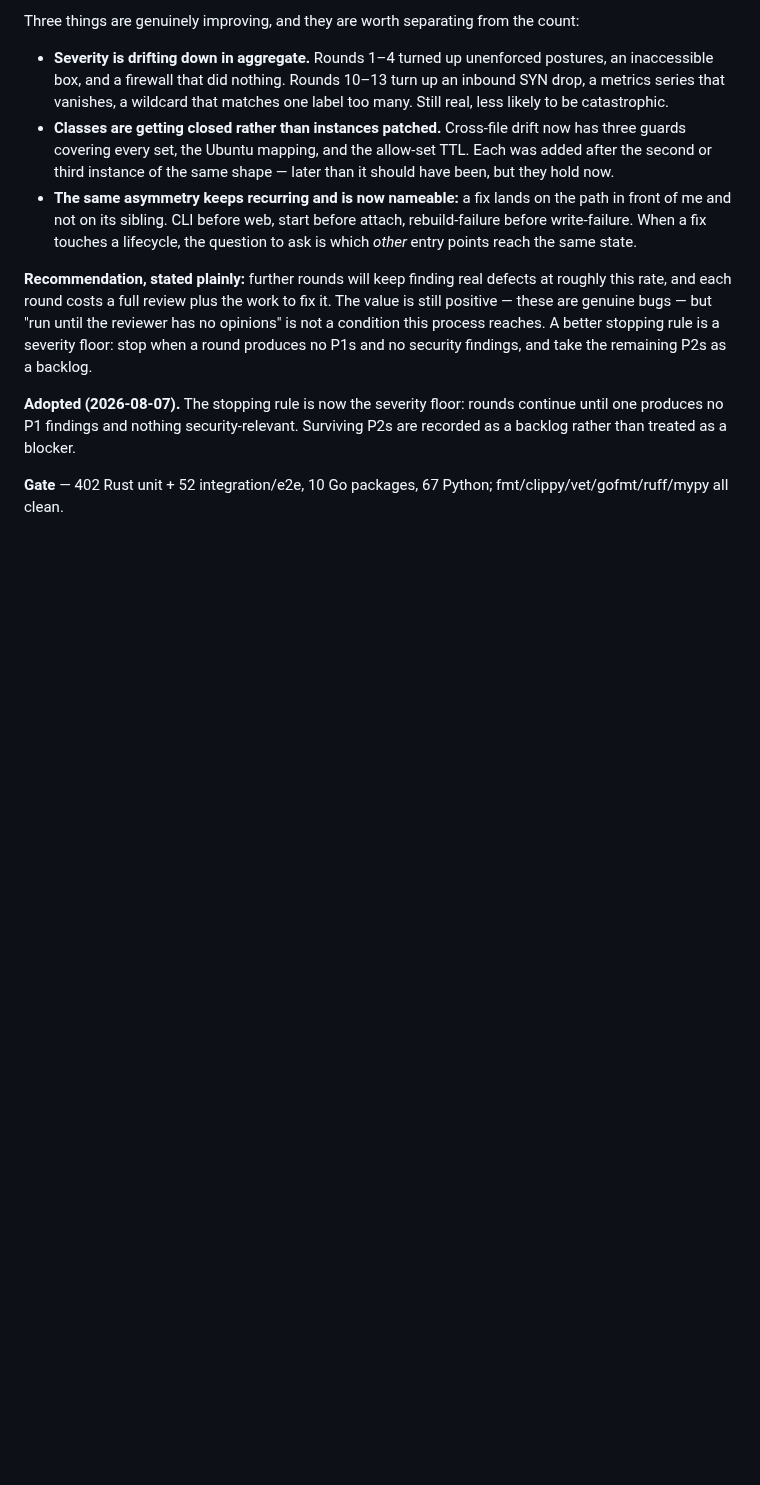
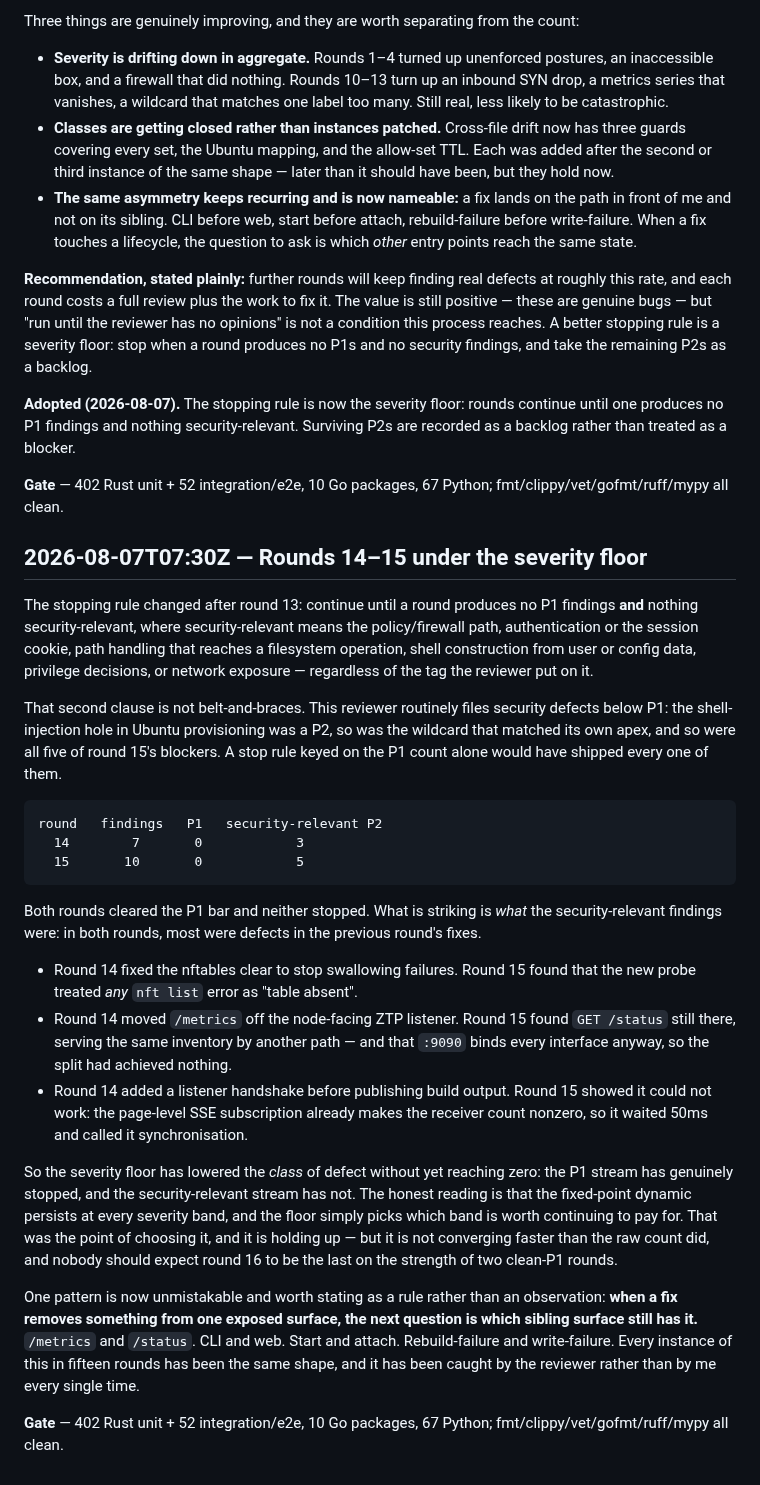
Before and after one commit to ethannortharc/devbox, a Markdown page: PROGRESS.md, the part around the change. Drawn GitHub-style; blank space fills up the shorter version.

Commit message:
docs: record rounds 14-15 and how the severity floor is behaving
Co-Authored-By: Claude Opus 5 (1M context) <noreply@anthropic.com>

````diff
--- a/PROGRESS.md
+++ b/PROGRESS.md
@@ -996,3 +996,55 @@ Surviving P2s are recorded as a backlog rather than treated as a blocker.
 
 **Gate** — 402 Rust unit + 52 integration/e2e, 10 Go packages, 67 Python;
 fmt/clippy/vet/gofmt/ruff/mypy all clean.
+
+## 2026-08-07T07:30Z — Rounds 14–15 under the severity floor
+
+The stopping rule changed after round 13: continue until a round produces no
+P1 findings **and** nothing security-relevant, where security-relevant means
+the policy/firewall path, authentication or the session cookie, path handling
+that reaches a filesystem operation, shell construction from user or config
+data, privilege decisions, or network exposure — regardless of the tag the
+reviewer put on it.
+
+That second clause is not belt-and-braces. This reviewer routinely files
+security defects below P1: the shell-injection hole in Ubuntu provisioning was
+a P2, so was the wildcard that matched its own apex, and so were all five of
+round 15's blockers. A stop rule keyed on the P1 count alone would have shipped
+every one of them.
+
+```
+round   findings   P1   security-relevant P2
+  14        7       0            3
+  15       10       0            5
+```
+
+Both rounds cleared the P1 bar and neither stopped. What is striking is *what*
+the security-relevant findings were: in both rounds, most were defects in the
+previous round's fixes.
+
+- Round 14 fixed the nftables clear to stop swallowing failures. Round 15 found
+  that the new probe treated *any* `nft list` error as "table absent".
+- Round 14 moved `/metrics` off the node-facing ZTP listener. Round 15 found
+  `GET /status` still there, serving the same inventory by another path — and
+  that `:9090` binds every interface anyway, so the split had achieved nothing.
+- Round 14 added a listener handshake before publishing build output. Round 15
+  showed it could not work: the page-level SSE subscription already makes the
+  receiver count nonzero, so it waited 50ms and called it synchronisation.
+
+So the severity floor has lowered the *class* of defect without yet reaching
+zero: the P1 stream has genuinely stopped, and the security-relevant stream has
+not. The honest reading is that the fixed-point dynamic persists at every
+severity band, and the floor simply picks which band is worth continuing to pay
+for. That was the point of choosing it, and it is holding up — but it is not
+converging faster than the raw count did, and nobody should expect round 16 to
+be the last on the strength of two clean-P1 rounds.
+
+One pattern is now unmistakable and worth stating as a rule rather than an
+observation: **when a fix removes something from one exposed surface, the next
+question is which sibling surface still has it.** `/metrics` and `/status`.
+CLI and web. Start and attach. Rebuild-failure and write-failure. Every
+instance of this in fifteen rounds has been the same shape, and it has been
+caught by the reviewer rather than by me every single time.
+
+**Gate** — 402 Rust unit + 52 integration/e2e, 10 Go packages, 67 Python;
+fmt/clippy/vet/gofmt/ruff/mypy all clean.
````
